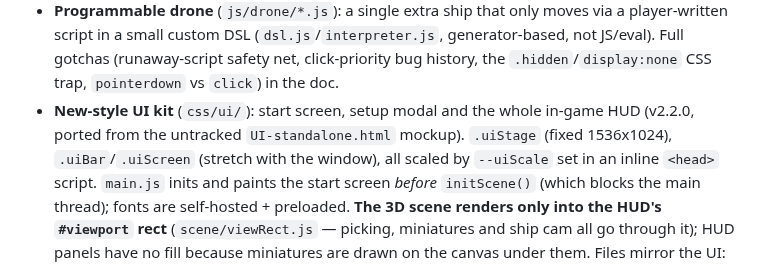
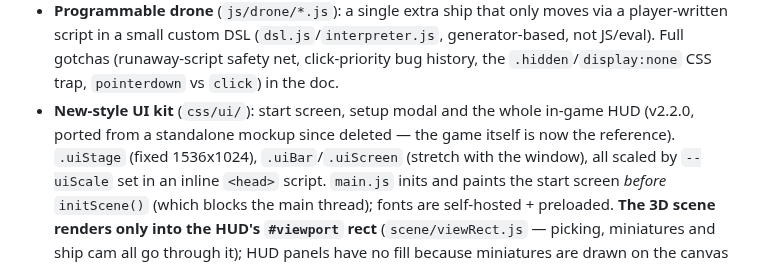
Before and after one commit to michalstankiewicz4-cell/Space, a Markdown page: CLAUDE.md, the part around the change. Drawn GitHub-style.

```diff
--- a/CLAUDE.md
+++ b/CLAUDE.md
@@ -186,8 +186,8 @@ the full detail behind each of these.
   gotchas (runaway-script safety net, click-priority bug history, the
   `.hidden`/`display:none` CSS trap, `pointerdown` vs `click`) in the doc.
 - **New-style UI kit** (`css/ui/`): start screen, setup modal and the
-  whole in-game HUD (v2.2.0, ported from the untracked
-  `UI-standalone.html` mockup). `.uiStage` (fixed 1536x1024),
+  whole in-game HUD (v2.2.0, ported from a standalone mockup since
+  deleted — the game itself is now the reference). `.uiStage` (fixed 1536x1024),
   `.uiBar`/`.uiScreen` (stretch with the window), all scaled by
   `--uiScale` set in an inline `<head>` script. `main.js` inits and
   paints the start screen *before* `initScene()` (which blocks the main
```
Also changed, not shown: docs/architecture.md (+2 -1 lines).
